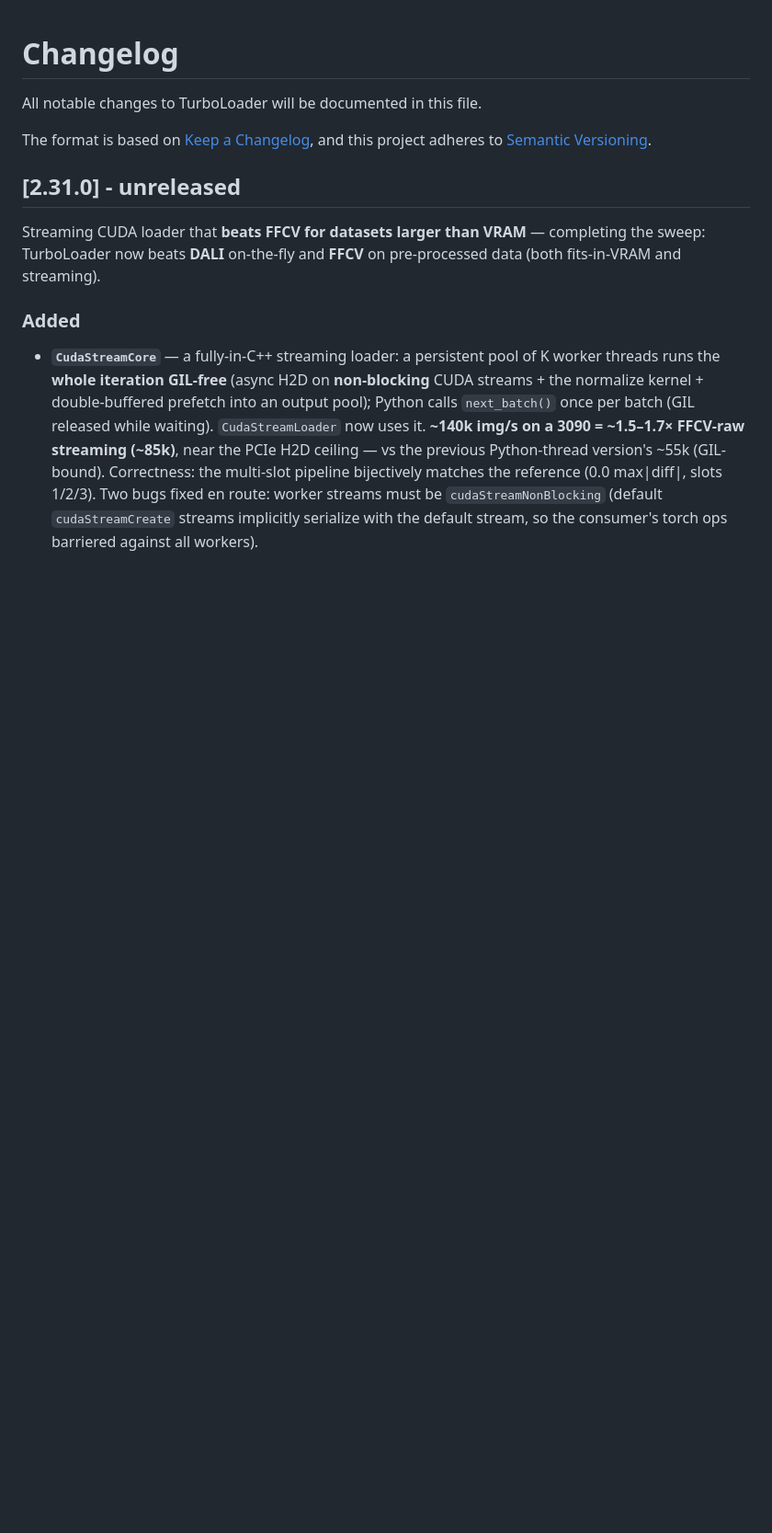
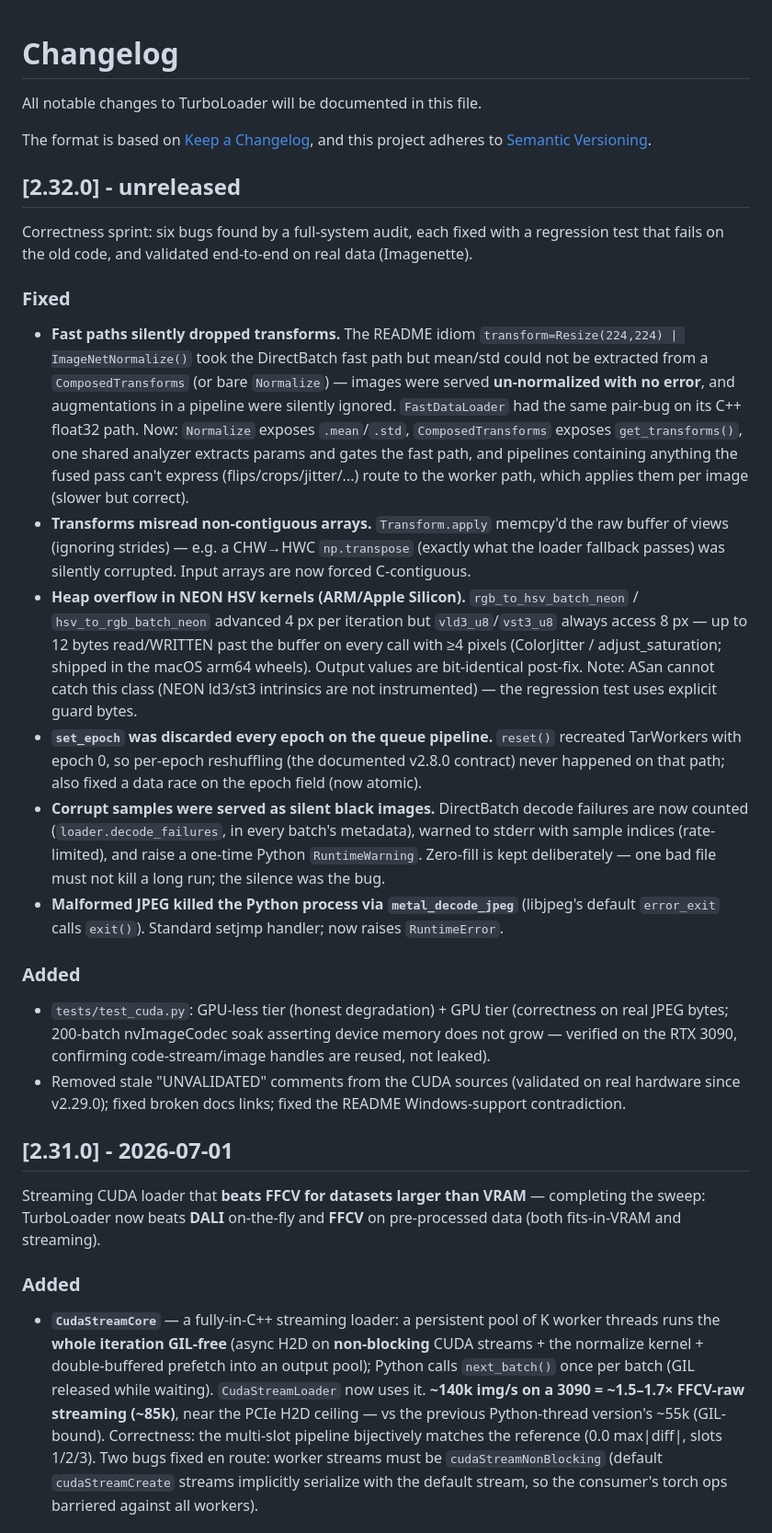
Before and after one commit to ALJainProjects/TurboLoader, a Markdown page: CHANGELOG.md, the part around the change. Shown at 92% size. Rendered like a GitHub page; blank space fills up the shorter version.

Commit message:
docs: CHANGELOG for v2.32.0 (correctness sprint); date 2.31.0

```diff
--- a/CHANGELOG.md
+++ b/CHANGELOG.md
@@ -5,7 +5,48 @@ All notable changes to TurboLoader will be documented in this file.
 The format is based on [Keep a Changelog](https://keepachangelog.com/en/1.0.0/),
 and this project adheres to [Semantic Versioning](https://semver.org/spec/v2.0.0.html).
 
-## [2.31.0] - unreleased
+## [2.32.0] - unreleased
+
+Correctness sprint: six bugs found by a full-system audit, each fixed with a regression
+test that fails on the old code, and validated end-to-end on real data (Imagenette).
+
+### Fixed
+- **Fast paths silently dropped transforms.** The README idiom
+  `transform=Resize(224,224) | ImageNetNormalize()` took the DirectBatch fast path but
+  mean/std could not be extracted from a `ComposedTransforms` (or bare `Normalize`) — images
+  were served **un-normalized with no error**, and augmentations in a pipeline were silently
+  ignored. `FastDataLoader` had the same pair-bug on its C++ float32 path. Now: `Normalize`
+  exposes `.mean`/`.std`, `ComposedTransforms` exposes `get_transforms()`, one shared
+  analyzer extracts params and gates the fast path, and pipelines containing anything the
+  fused pass can't express (flips/crops/jitter/...) route to the worker path, which applies
+  them per image (slower but correct).
+- **Transforms misread non-contiguous arrays.** `Transform.apply` memcpy'd the raw buffer of
+  views (ignoring strides) — e.g. a CHW→HWC `np.transpose` (exactly what the loader fallback
+  passes) was silently corrupted. Input arrays are now forced C-contiguous.
+- **Heap overflow in NEON HSV kernels (ARM/Apple Silicon).** `rgb_to_hsv_batch_neon` /
+  `hsv_to_rgb_batch_neon` advanced 4 px per iteration but `vld3_u8`/`vst3_u8` always access
+  8 px — up to 12 bytes read/WRITTEN past the buffer on every call with ≥4 pixels
+  (ColorJitter / adjust_saturation; shipped in the macOS arm64 wheels). Output values are
+  bit-identical post-fix. Note: ASan cannot catch this class (NEON ld3/st3 intrinsics are
+  not instrumented) — the regression test uses explicit guard bytes.
+- **`set_epoch` was discarded every epoch on the queue pipeline.** `reset()` recreated
+  TarWorkers with epoch 0, so per-epoch reshuffling (the documented v2.8.0 contract) never
+  happened on that path; also fixed a data race on the epoch field (now atomic).
+- **Corrupt samples were served as silent black images.** DirectBatch decode failures are
+  now counted (`loader.decode_failures`, in every batch's metadata), warned to stderr with
+  sample indices (rate-limited), and raise a one-time Python `RuntimeWarning`. Zero-fill is
+  kept deliberately — one bad file must not kill a long run; the silence was the bug.
+- **Malformed JPEG killed the Python process via `metal_decode_jpeg`** (libjpeg's default
+  `error_exit` calls `exit()`). Standard setjmp handler; now raises `RuntimeError`.
+
+### Added
+- `tests/test_cuda.py`: GPU-less tier (honest degradation) + GPU tier (correctness on real
+  JPEG bytes; 200-batch nvImageCodec soak asserting device memory does not grow — verified
+  on the RTX 3090, confirming code-stream/image handles are reused, not leaked).
+- Removed stale "UNVALIDATED" comments from the CUDA sources (validated on real hardware
+  since v2.29.0); fixed broken docs links; fixed the README Windows-support contradiction.
+
+## [2.31.0] - 2026-07-01
 
 Streaming CUDA loader that **beats FFCV for datasets larger than VRAM** — completing the sweep:
 TurboLoader now beats **DALI** on-the-fly and **FFCV** on pre-processed data (both fits-in-VRAM
```
